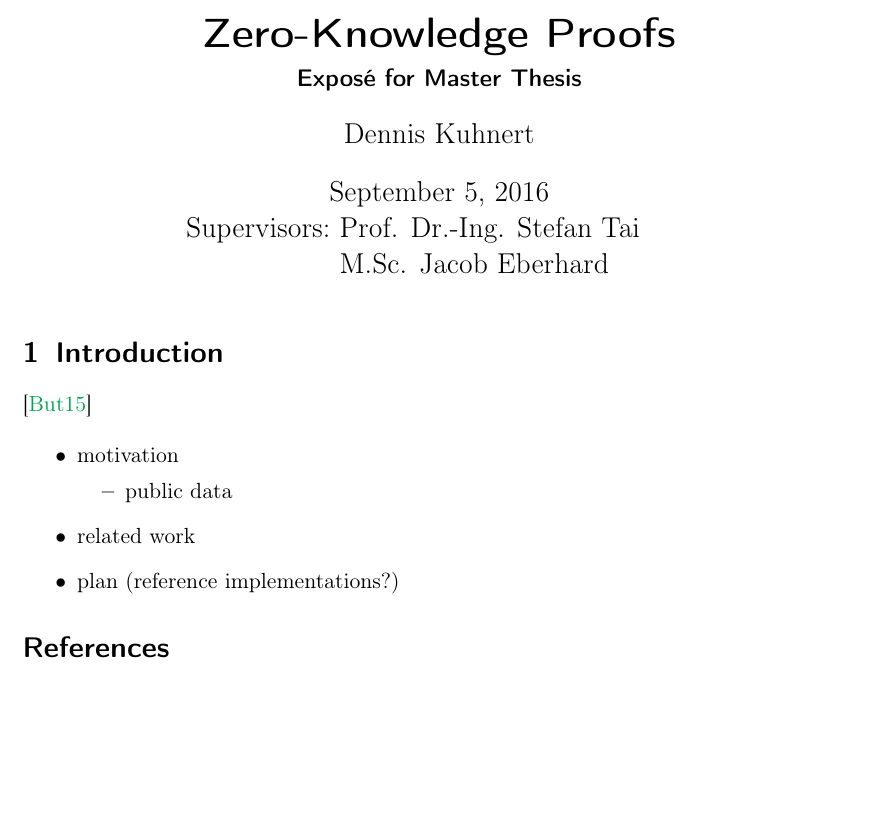
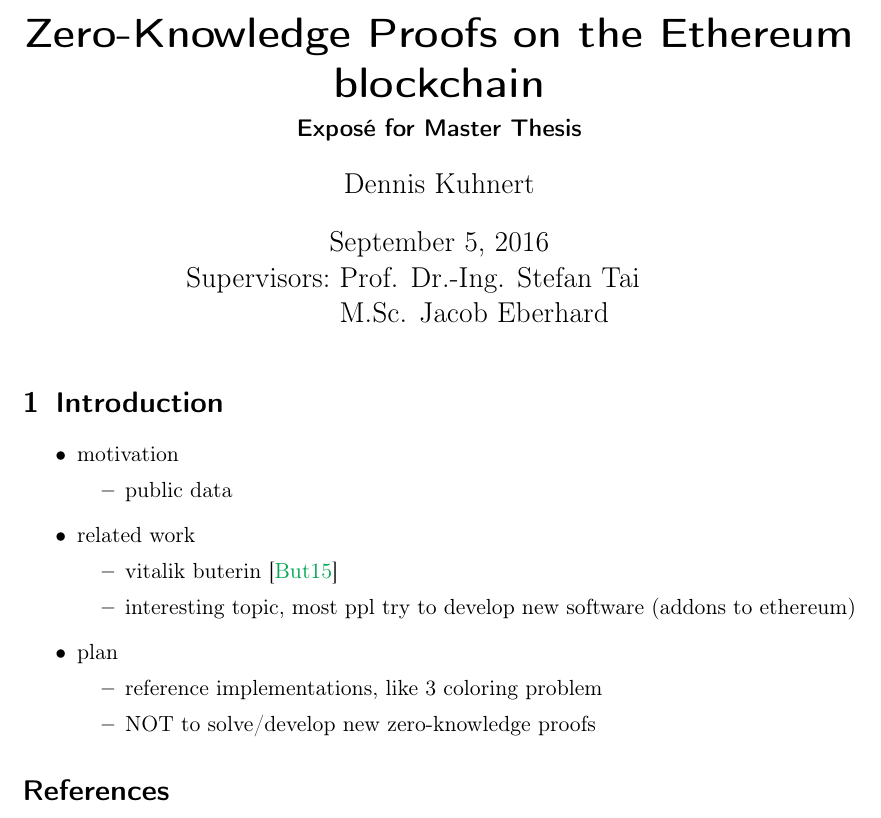
Before and after one commit to kyroy/ZeroKnowledgeProof, a LaTeX document (doc/expose/expose.tex): part of the page, cut at the place of the change, the shorter picture padded with empty space. Compiled offline with pdfLaTeX.

Commit message:
Add some notes to exposé

```diff
--- a/doc/expose/expose.tex
+++ b/doc/expose/expose.tex
@@ -25,7 +25,7 @@
     urlcolor=blue%black
 }
 
-\title{Zero-Knowledge Proofs}
+\title{Zero-Knowledge Proofs on the Ethereum blockchain}
 \subtitle{Exposé for Master Thesis}
 \author{Dennis Kuhnert}
 \date{\today}
@@ -44,7 +44,6 @@
 \maketitle
 
 \section{Introduction}
-\cite{buterin2015public}
 
 \begin{itemize}
 \item motivation
@@ -52,7 +51,15 @@
 	\item public data
 	\end{itemize}
 \item related work
-\item plan (reference implementations?)
+	\begin{itemize}
+	\item vitalik buterin \cite{buterin2015public}
+	\item interesting topic, most ppl try to develop new software (addons to ethereum)
+	\end{itemize}
+\item plan
+	\begin{itemize}
+	\item reference implementations, like 3 coloring problem
+	\item NOT to solve/develop new zero-knowledge proofs
+	\end{itemize}
 \end{itemize}
 
 \bibliographystyle{alpha}
```
Also changed, not shown: doc/references.bib (+4 -0 lines).
